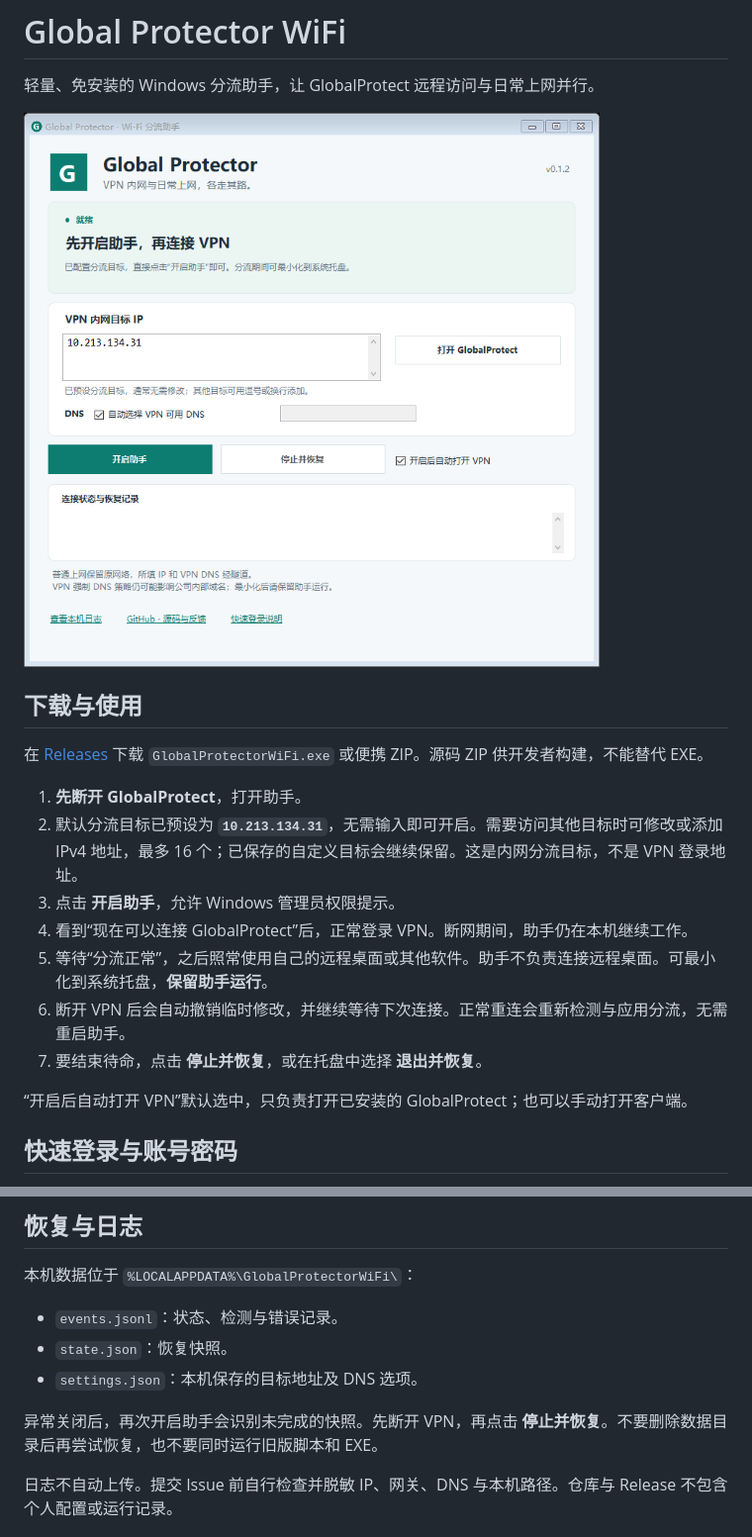
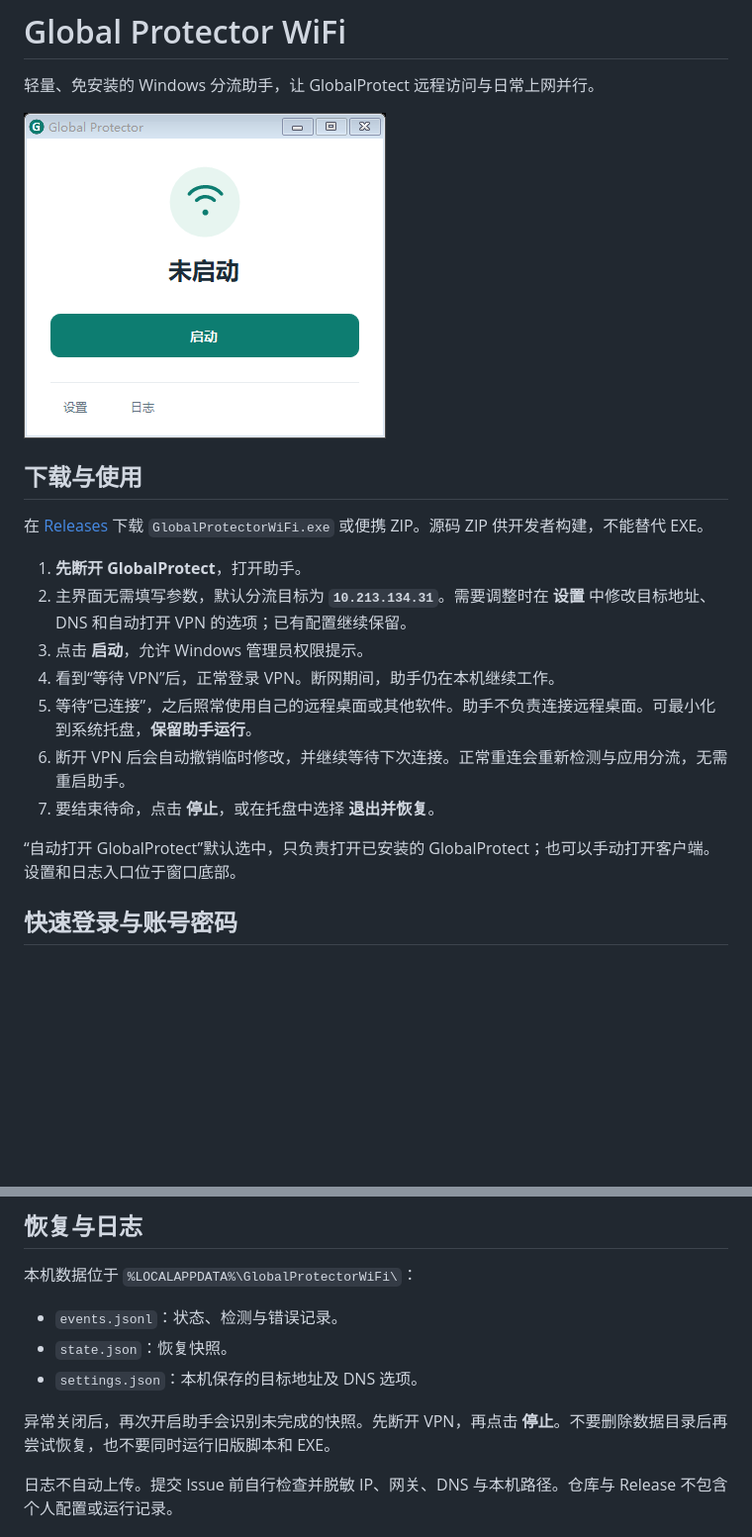
Before and after one commit to ooLemon0-0/Global_Protector_WIFI_User, a Markdown page: README.md, 2 parts joined by grey strips. Shown at 99% size. Rendered like a GitHub page; pictures changed too: docs/screenshot.png; blank space fills up the shorter version.

```diff
--- a/README.md
+++ b/README.md
@@ -9,14 +9,14 @@
 在 [Releases](https://github.com/ooLemon0-0/Global_Protector_WIFI_User/releases) 下载 `GlobalProtectorWiFi.exe` 或便携 ZIP。源码 ZIP 供开发者构建，不能替代 EXE。
 
 1. **先断开 GlobalProtect**，打开助手。
-2. 默认分流目标已预设为 **`10.213.134.31`**，无需输入即可开启。需要访问其他目标时可修改或添加 IPv4 地址，最多 16 个；已保存的自定义目标会继续保留。这是内网分流目标，不是 VPN 登录地址。
-3. 点击 **开启助手**，允许 Windows 管理员权限提示。
-4. 看到“现在可以连接 GlobalProtect”后，正常登录 VPN。断网期间，助手仍在本机继续工作。
-5. 等待“分流正常”，之后照常使用自己的远程桌面或其他软件。助手不负责连接远程桌面。可最小化到系统托盘，**保留助手运行**。
+2. 主界面无需填写参数，默认分流目标为 **`10.213.134.31`**。需要调整时在 **设置** 中修改目标地址、DNS 和自动打开 VPN 的选项；已有配置继续保留。
+3. 点击 **启动**，允许 Windows 管理员权限提示。
+4. 看到“等待 VPN”后，正常登录 VPN。断网期间，助手仍在本机继续工作。
+5. 等待“已连接”，之后照常使用自己的远程桌面或其他软件。助手不负责连接远程桌面。可最小化到系统托盘，**保留助手运行**。
 6. 断开 VPN 后会自动撤销临时修改，并继续等待下次连接。正常重连会重新检测与应用分流，无需重启助手。
-7. 要结束待命，点击 **停止并恢复**，或在托盘中选择 **退出并恢复**。
+7. 要结束待命，点击 **停止**，或在托盘中选择 **退出并恢复**。
 
-“开启后自动打开 VPN”默认选中，只负责打开已安装的 GlobalProtect；也可以手动打开客户端。
+“自动打开 GlobalProtect”默认选中，只负责打开已安装的 GlobalProtect；也可以手动打开客户端。设置和日志入口位于窗口底部。
 
 ## 快速登录与账号密码
 
@@ -53,7 +53,7 @@ GlobalProtect 需由公司提供并预先安装。工具不会处理账号、密
 - `state.json`：恢复快照。
 - `settings.json`：本机保存的目标地址及 DNS 选项。
 
-异常关闭后，再次开启助手会识别未完成的快照。先断开 VPN，再点击 **停止并恢复**。不要删除数据目录后再尝试恢复，也不要同时运行旧版脚本和 EXE。
+异常关闭后，再次开启助手会识别未完成的快照。先断开 VPN，再点击 **停止**。不要删除数据目录后再尝试恢复，也不要同时运行旧版脚本和 EXE。
 
 日志不自动上传。提交 Issue 前自行检查并脱敏 IP、网关、DNS 与本机路径。仓库与 Release 不包含个人配置或运行记录。
 
```
Also changed, not shown: docs/RELEASE_NOTES.md (+8 -15 lines), 4 other files.
